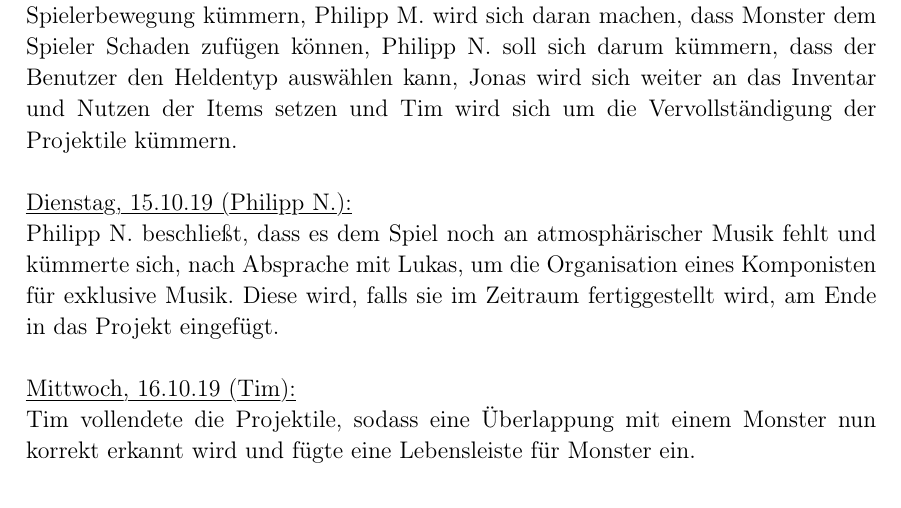
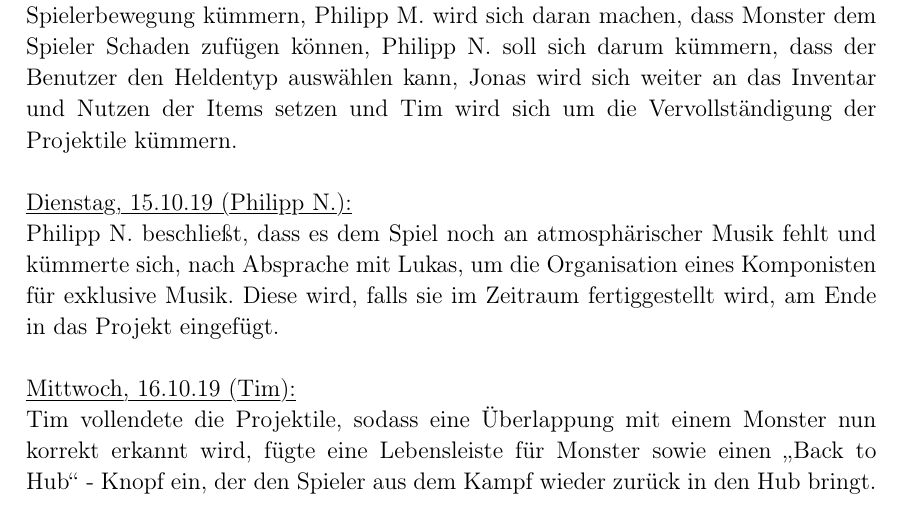
Before and after one commit to lukcod3/roleplaygame, a LaTeX document (doc/dokumentation.tex): part of page 10 of 10, cut so that both start at the same text. Compiled offline with pdfLaTeX.

Commit message:
Erweiterung 16.10.19
"Back to Hub" - Button

```diff
--- a/doc/dokumentation.tex
+++ b/doc/dokumentation.tex
@@ -393,6 +393,6 @@ Philipp N. beschließt, dass es dem Spiel noch an atmosphärischer Musik fehlt u
 
 \myuline{Mittwoch, 16.10.19 (Tim):}
 
-Tim vollendete die Projektile, sodass eine Überlappung mit einem Monster nun korrekt erkannt wird und fügte eine Lebensleiste für Monster ein. \\
+Tim vollendete die Projektile, sodass eine Überlappung mit einem Monster nun korrekt erkannt wird, fügte eine Lebensleiste für Monster sowie einen \glqq{}Back to Hub\grqq{} - Knopf ein, der den Spieler aus dem Kampf wieder zurück in den Hub bringt. \\
 
 \end{document}
```
